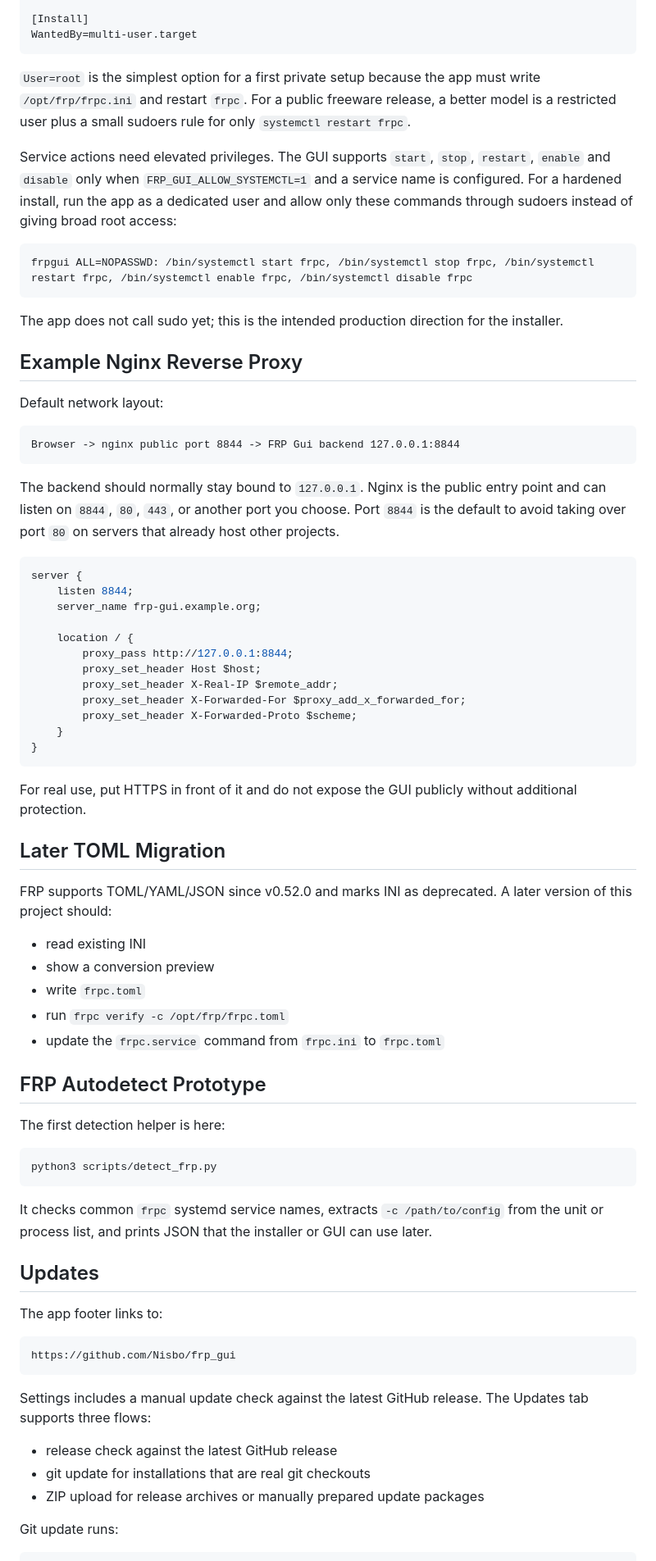
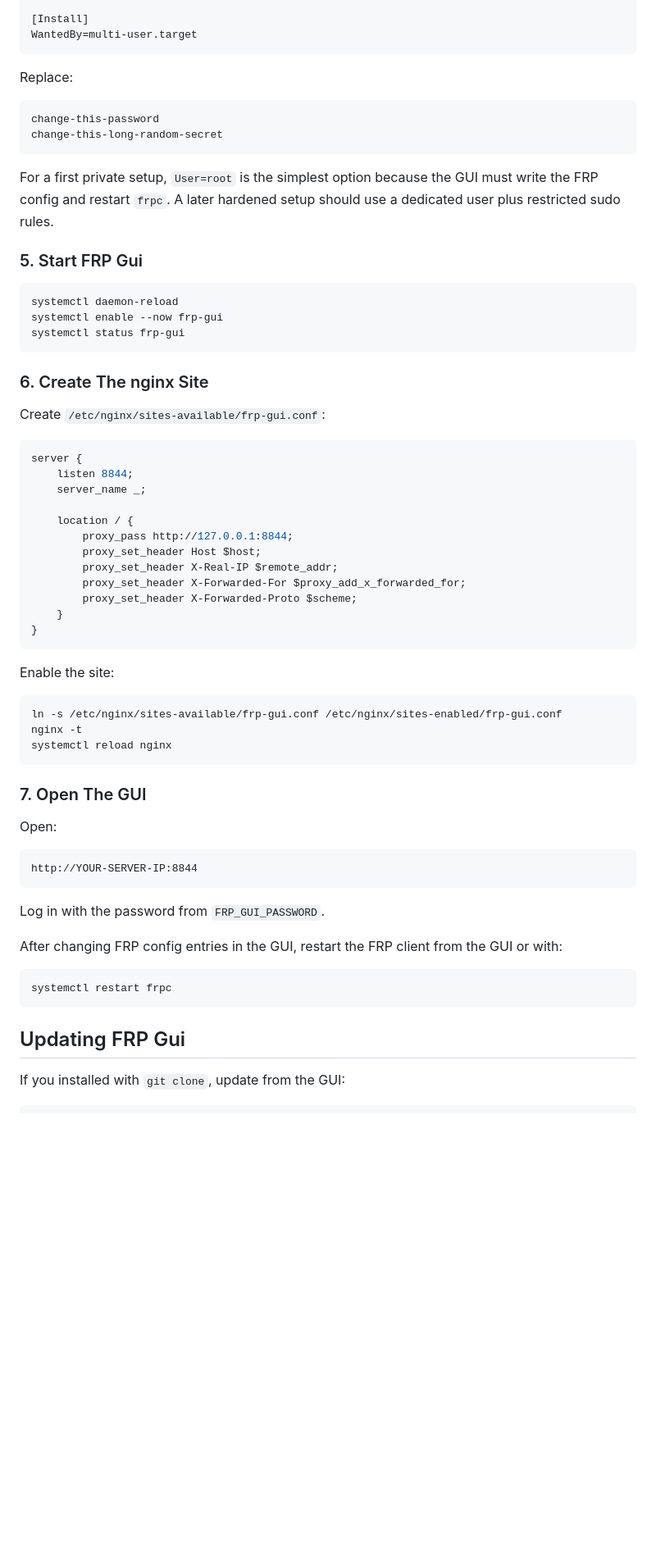
Before and after one commit to Nisbo/frp_gui, a Markdown page: README.md, the part around the change printed below. Shown: that part at 82% size. Rendered like a GitHub page; blank space fills up the shorter version.

````diff
--- a/README.md
+++ b/README.md
@@ -125,41 +109,33 @@ User=root
 WantedBy=multi-user.target
 ```
 
-`User=root` is the simplest option for a first private setup because the app
-must write `/opt/frp/frpc.ini` and restart `frpc`. For a public freeware
-release, a better model is a restricted user plus a small sudoers rule for only
-`systemctl restart frpc`.
-
-Service actions need elevated privileges. The GUI supports `start`, `stop`,
-`restart`, `enable` and `disable` only when `FRP_GUI_ALLOW_SYSTEMCTL=1` and a
-service name is configured. For a hardened install, run the app as a dedicated
-user and allow only these commands through sudoers instead of giving broad root
-access:
+Replace:
 
 ```text
-frpgui ALL=NOPASSWD: /bin/systemctl start frpc, /bin/systemctl stop frpc, /bin/systemctl restart frpc, /bin/systemctl enable frpc, /bin/systemctl disable frpc
+change-this-password
+change-this-long-random-secret
 ```
 
-The app does not call sudo yet; this is the intended production direction for
-the installer.
+For a first private setup, `User=root` is the simplest option because the GUI
+must write the FRP config and restart `frpc`. A later hardened setup should use
+a dedicated user plus restricted sudo rules.
 
-## Example Nginx Reverse Proxy
+### 5. Start FRP Gui
 
-Default network layout:
-
-```text
-Browser -> nginx public port 8844 -> FRP Gui backend 127.0.0.1:8844
+```bash
+systemctl daemon-reload
+systemctl enable --now frp-gui
+systemctl status frp-gui
 ```
 
-The backend should normally stay bound to `127.0.0.1`. Nginx is the public
-entry point and can listen on `8844`, `80`, `443`, or another port you choose.
-Port `8844` is the default to avoid taking over port `80` on servers that
-already host other projects.
+### 6. Create The nginx Site
+
+Create `/etc/nginx/sites-available/frp-gui.conf`:
 
 ```nginx
 server {
     listen 8844;
-    server_name frp-gui.example.org;
+    server_name _;
 
     location / {
         proxy_pass http://127.0.0.1:8844;
@@ -171,47 +147,33 @@ server {
 }
 ```
 
-For real use, put HTTPS in front of it and do not expose the GUI publicly
-without additional protection.
-
-## Later TOML Migration
-
-FRP supports TOML/YAML/JSON since v0.52.0 and marks INI as deprecated. A later
-version of this project should:
-
-- read existing INI
-- show a conversion preview
-- write `frpc.toml`
-- run `frpc verify -c /opt/frp/frpc.toml`
-- update the `frpc.service` command from `frpc.ini` to `frpc.toml`
-
-## FRP Autodetect Prototype
-
-The first detection helper is here:
+Enable the site:
 
 ```bash
-python3 scripts/detect_frp.py
+ln -s /etc/nginx/sites-available/frp-gui.conf /etc/nginx/sites-enabled/frp-gui.conf
+nginx -t
+systemctl reload nginx
 ```
 
-It checks common `frpc` systemd service names, extracts `-c /path/to/config`
-from the unit or process list, and prints JSON that the installer or GUI can
-use later.
+### 7. Open The GUI
 
-## Updates
-
-The app footer links to:
+Open:
 
 ```text
-https://github.com/Nisbo/frp_gui
+http://YOUR-SERVER-IP:8844
 ```
 
-Settings includes a manual update check against the latest GitHub release. The
-Updates tab supports three flows:
+Log in with the password from `FRP_GUI_PASSWORD`.
 
-- release check against the latest GitHub release
-- git update for installations that are real git checkouts
-- ZIP upload for release archives or manually prepared update packages
+After changing FRP config entries in the GUI, restart the FRP client from the
+GUI or with:
 
-Git update runs:
+```bash
+systemctl restart frpc
+```
+
+## Updating FRP Gui
+
+If you installed with `git clone`, update from the GUI:
 
 ```text
````
Also changed, not shown: other parts of README.md (+148 -84 lines).
